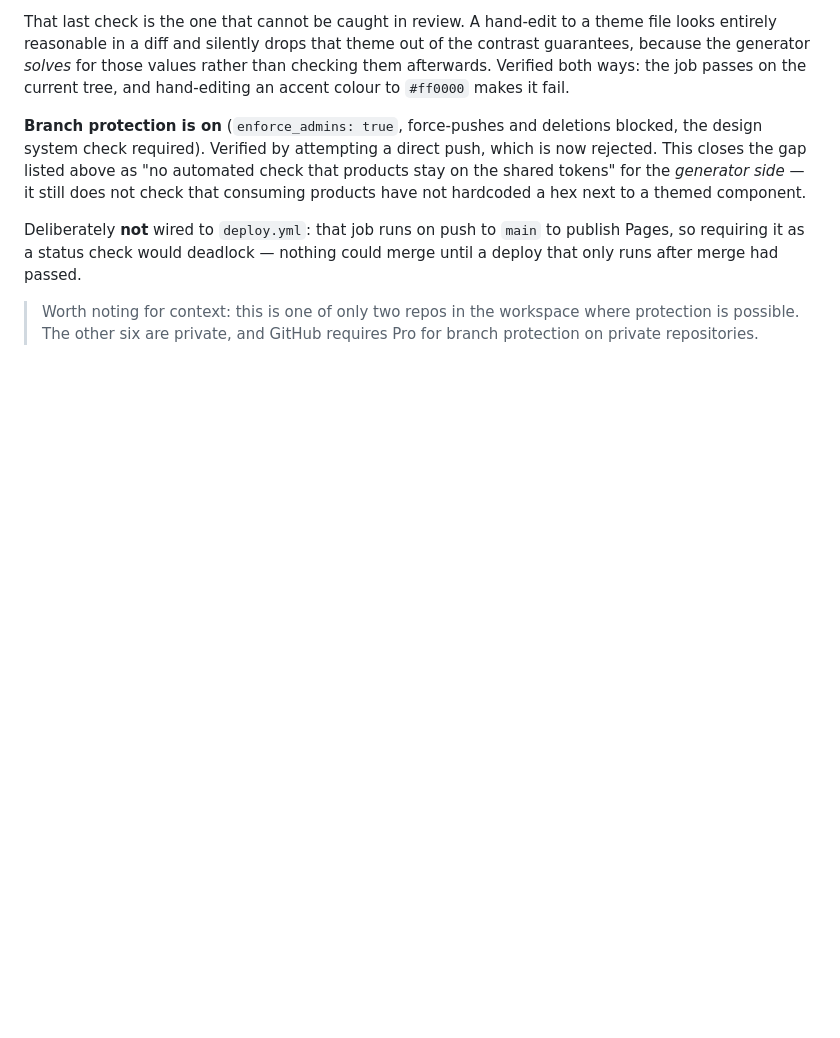
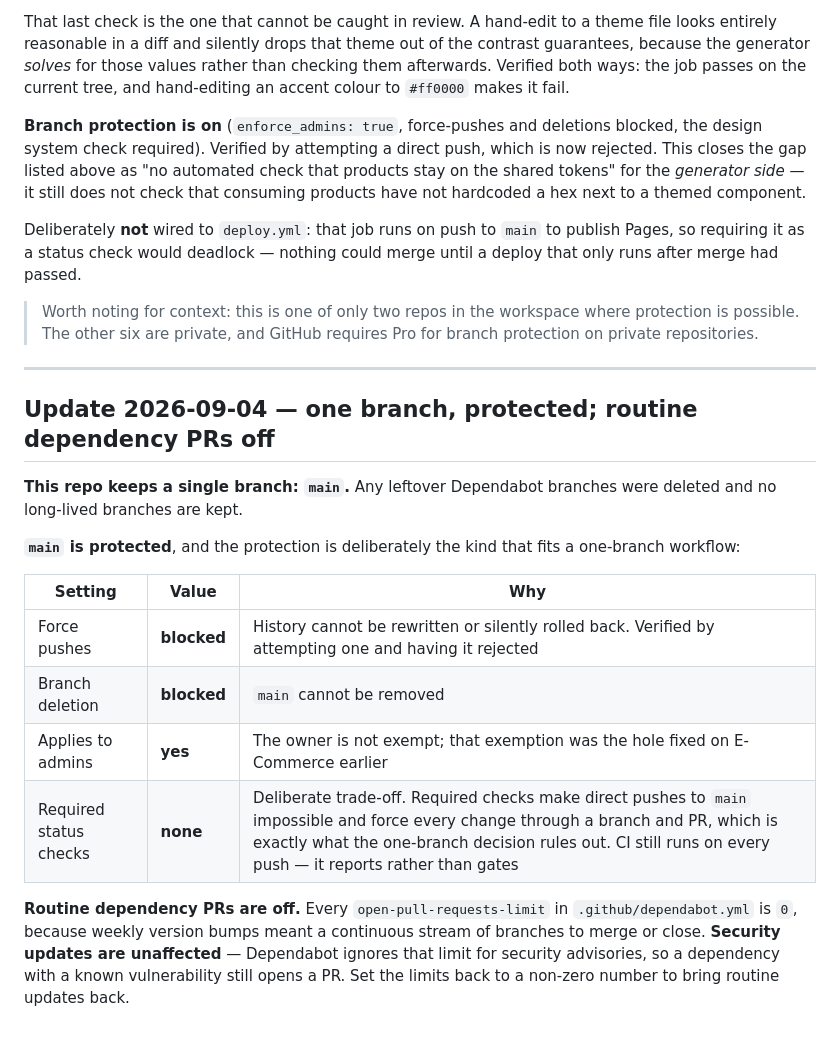
Before and after one commit to Mostafaessam7/MeCodex, a Markdown page: PROJECT-STATUS.md, the part around the change. Drawn GitHub-style; blank space fills up the shorter version.

Commit message:
Record the one-branch and protection policy
This repo now keeps a single branch, main, protected against force pushes and
deletion with the owner not exempt. Required status checks are deliberately not
enabled: they make direct pushes to main impossible and force every change onto
a branch and PR, which is the opposite of the one-branch decision. CI still runs
on every push, it just reports rather than gates.

Also records why routine Dependabot PRs are off and that security updates still
come through.

```diff
--- a/PROJECT-STATUS.md
+++ b/PROJECT-STATUS.md
@@ -129,3 +129,26 @@ after merge had passed.
 > Worth noting for context: this is one of only two repos in the workspace where protection is
 > possible. The other six are private, and GitHub requires Pro for branch protection on private
 > repositories.
+
+---
+
+## Update 2026-09-04 — one branch, protected; routine dependency PRs off
+
+**This repo keeps a single branch: `main`.** Any leftover Dependabot branches were deleted and no
+long-lived branches are kept.
+
+**`main` is protected**, and the protection is deliberately the kind that fits a one-branch
+workflow:
+
+| Setting | Value | Why |
+|---|---|---|
+| Force pushes | **blocked** | History cannot be rewritten or silently rolled back. Verified by attempting one and having it rejected |
+| Branch deletion | **blocked** | `main` cannot be removed |
+| Applies to admins | **yes** | The owner is not exempt; that exemption was the hole fixed on E-Commerce earlier |
+| Required status checks | **none** | Deliberate trade-off. Required checks make direct pushes to `main` impossible and force every change through a branch and PR, which is exactly what the one-branch decision rules out. CI still runs on every push — it reports rather than gates |
+
+**Routine dependency PRs are off.** Every `open-pull-requests-limit` in `.github/dependabot.yml` is
+`0`, because weekly version bumps meant a continuous stream of branches to merge or close.
+**Security updates are unaffected** — Dependabot ignores that limit for security advisories, so a
+dependency with a known vulnerability still opens a PR. Set the limits back to a non-zero number to
+bring routine updates back.
```
